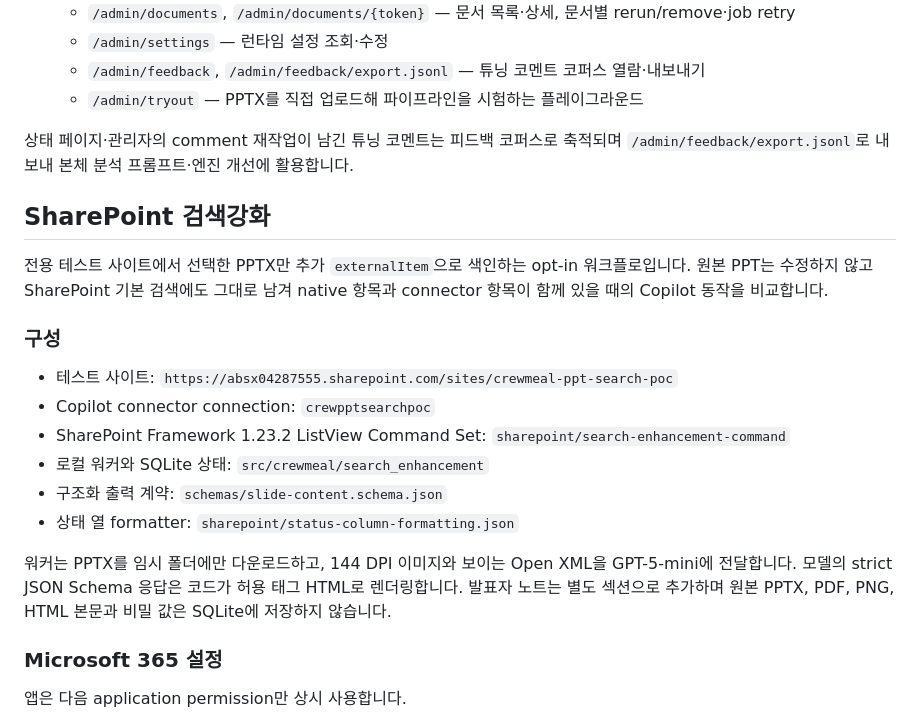
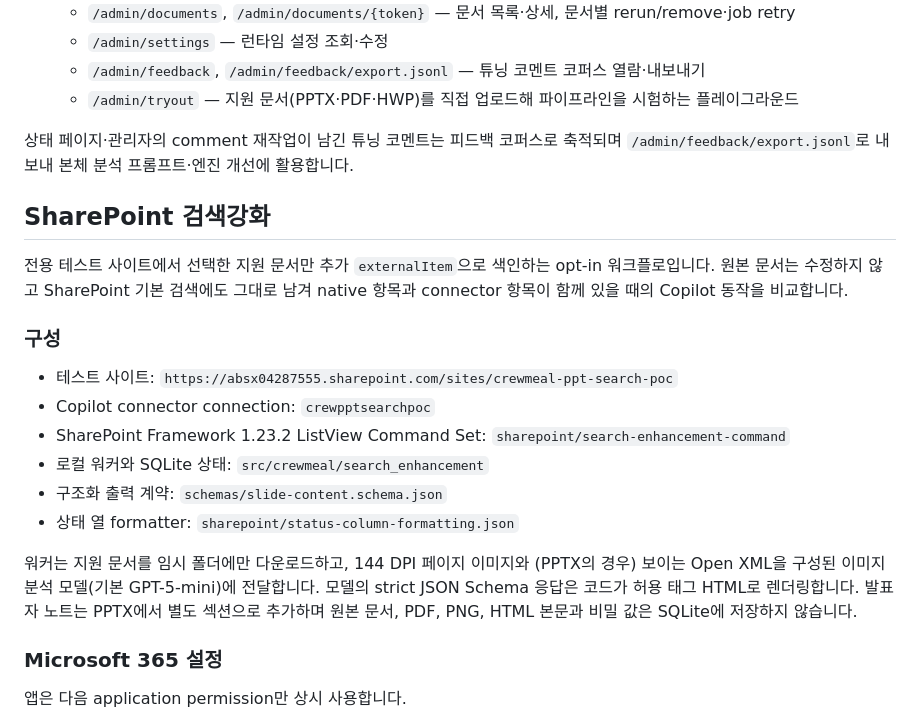
Before and after one commit to microsoft/CrewMeal, a Markdown page: README.md, the part around the change. Rendered like a GitHub page.

Commit message:
docs(README): generalize remaining PPTX-only wording to multi-format
- tryout now accepts PPTX/PDF/HWP uploads
- SharePoint opt-in and worker download described format-neutrally
- note that the vision model is configurable (default GPT-5-mini)

Co-authored-by: Copilot App <223556219+Copilot@users.noreply.github.com>

```diff
--- a/README.md
+++ b/README.md
@@ -194,15 +194,15 @@ $env:SLIDE_IMAGE_MODEL = "gpt-5.2"
   - `/admin/documents`, `/admin/documents/{token}` — 문서 목록·상세, 문서별 rerun/remove·job retry
   - `/admin/settings` — 런타임 설정 조회·수정
   - `/admin/feedback`, `/admin/feedback/export.jsonl` — 튜닝 코멘트 코퍼스 열람·내보내기
-  - `/admin/tryout` — PPTX를 직접 업로드해 파이프라인을 시험하는 플레이그라운드
+  - `/admin/tryout` — 지원 문서(PPTX·PDF·HWP)를 직접 업로드해 파이프라인을 시험하는 플레이그라운드
 
 상태 페이지·관리자의 comment 재작업이 남긴 튜닝 코멘트는 피드백 코퍼스로 축적되며
 `/admin/feedback/export.jsonl`로 내보내 본체 분석 프롬프트·엔진 개선에 활용합니다.
 
 ## SharePoint 검색강화
 
-전용 테스트 사이트에서 선택한 PPTX만 추가 `externalItem`으로 색인하는 opt-in
-워크플로입니다. 원본 PPT는 수정하지 않고 SharePoint 기본 검색에도 그대로 남겨
+전용 테스트 사이트에서 선택한 지원 문서만 추가 `externalItem`으로 색인하는 opt-in
+워크플로입니다. 원본 문서는 수정하지 않고 SharePoint 기본 검색에도 그대로 남겨
 native 항목과 connector 항목이 함께 있을 때의 Copilot 동작을 비교합니다.
 
 ### 구성
@@ -217,10 +217,10 @@ native 항목과 connector 항목이 함께 있을 때의 Copilot 동작을 비
 - 구조화 출력 계약: `schemas/slide-content.schema.json`
 - 상태 열 formatter: `sharepoint/status-column-formatting.json`
 
-워커는 PPTX를 임시 폴더에만 다운로드하고, 144 DPI 이미지와 보이는 Open XML을
-GPT-5-mini에 전달합니다. 모델의 strict JSON Schema 응답은 코드가 허용 태그
-HTML로 렌더링합니다. 발표자 노트는 별도 섹션으로 추가하며 원본 PPTX, PDF, PNG,
-HTML 본문과 비밀 값은 SQLite에 저장하지 않습니다.
+워커는 지원 문서를 임시 폴더에만 다운로드하고, 144 DPI 페이지 이미지와 (PPTX의 경우)
+보이는 Open XML을 구성된 이미지 분석 모델(기본 GPT-5-mini)에 전달합니다. 모델의 strict JSON
+Schema 응답은 코드가 허용 태그 HTML로 렌더링합니다. 발표자 노트는 PPTX에서 별도 섹션으로
+추가하며 원본 문서, PDF, PNG, HTML 본문과 비밀 값은 SQLite에 저장하지 않습니다.
 
 ### Microsoft 365 설정
 
```
